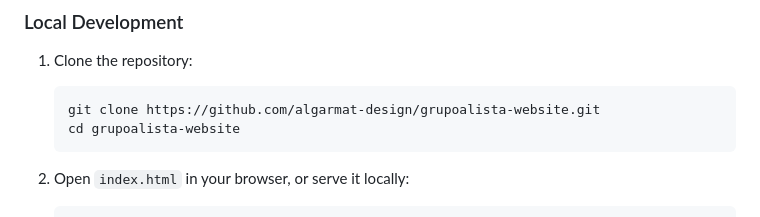
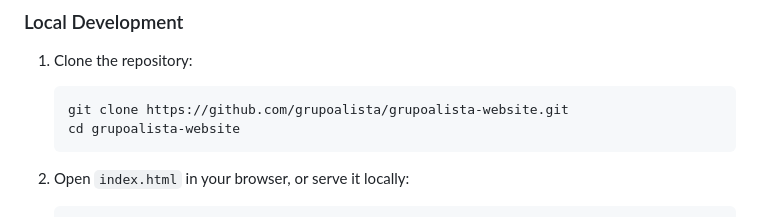
Before and after one commit to algarmat-design/grupoalista-website, a Markdown page: README.md, the part around the change. GitHub-like rendering.

Commit message:
Update repository URL to new organization name
Co-Authored-By: Claude Opus 4.5 <noreply@anthropic.com>

````diff
--- a/README.md
+++ b/README.md
@@ -25,7 +25,7 @@ Grupo Alista is a diversified business group with five strategic business lines
 
 1. Clone the repository:
    ```bash
-   git clone https://github.com/algarmat-design/grupoalista-website.git
+   git clone https://github.com/grupoalista/grupoalista-website.git
    cd grupoalista-website
    ```
 
````
